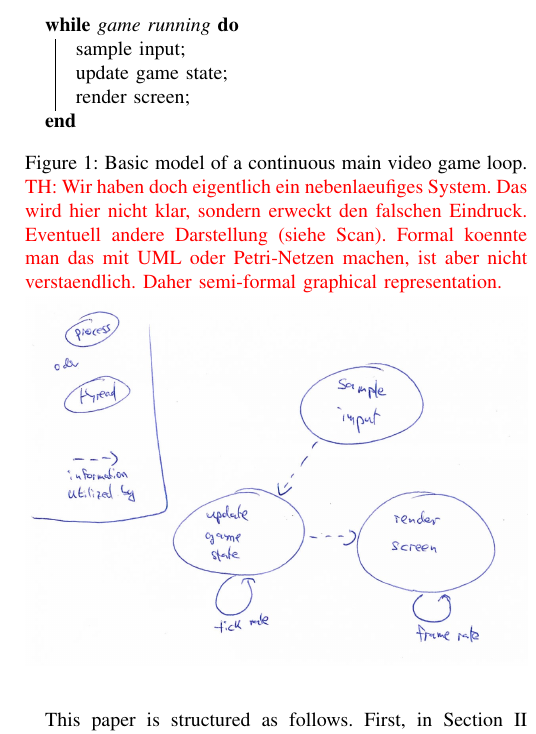
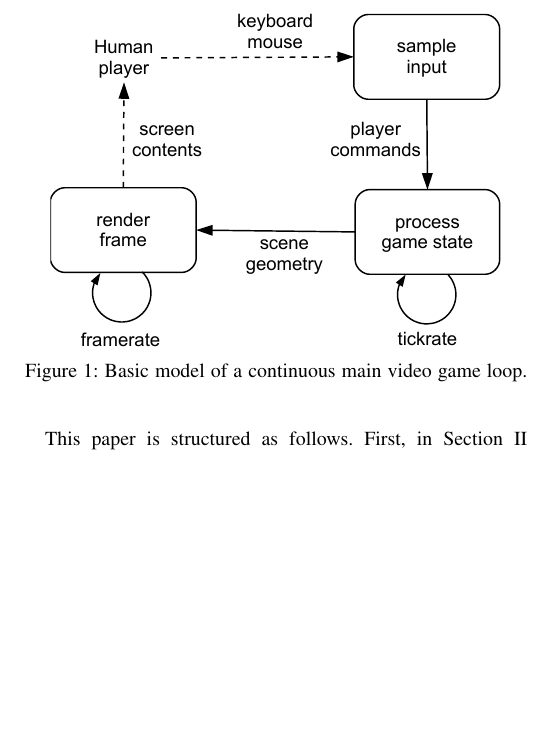
Before and after one commit to mas-ude/onlinegame-lag-sim, a LaTeX paper (paper/paper.tex, which reads paper/big-picture.tex): part of one column of page 2 of 10, cut at the place of the change, the shorter picture padded with empty space. Compiled offline with pdfLaTeX.

Commit message:
Fix "game loop" figure and remove Hossi's comments
I did sketch UML and Petri nets in addition to this rather sloppy figure,
but they are indeed much larger and less clear (or so I think).

```diff
--- a/paper/big-picture.tex
+++ b/paper/big-picture.tex
@@ -16,15 +16,5 @@ presents various lag measurement techniques.
 
 \begin{figure}[!t]
 \centering
-\removelatexerror
-\begin{algorithm}[H]
- \While{game running}{
-  sample input\;
-  update game state\;
-  render screen\;
- }
-\end{algorithm}
-\caption{Basic model of a continuous main video game loop.
-\hoss{Wir haben doch eigentlich ein nebenlaeufiges System. Das wird hier nicht klar, sondern erweckt den falschen Eindruck. Eventuell andere Darstellung (siehe Scan). Formal koennte man das mit UML oder Petri-Netzen machen, ist aber nicht verstaendlich. Daher semi-formal graphical representation.}}
-\label{alg:gameloop1}
-\includegraphics[width=\columnwidth]{figure1videoGameLoop.jpg}
+\includegraphics[width=0.9\columnwidth]{../models/game_loop.pdf}
+\caption{Basic model of a continuous main video game loop.}
```
Also changed, not shown: models/game_loop.pdf (added), paper/figure1videoGameLoop.jpg (deleted), paper/big-picture.tex (3 more changed lines), 1 other file.
